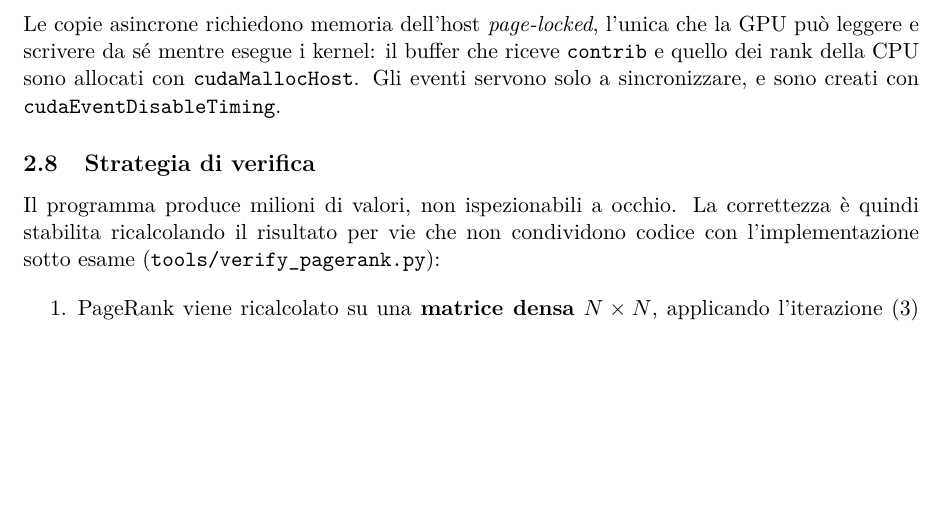
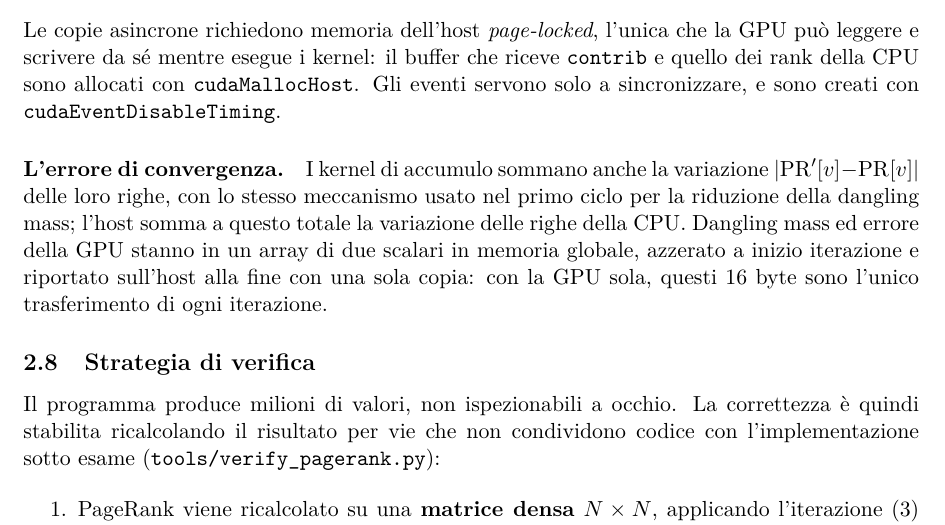
Before and after one commit to EmanueleCecchia/pagerank-openmp-cuda, a LaTeX document (relazione/relazione.tex): part of page 15 of 25, cut so that both start at the same text, the shorter picture padded with empty space. Compiled offline with pdfLaTeX.

Commit message:
Aggiungi il paragrafo sull'errore di convergenza della versione ibrida
I kernel di accumulo sommano anche la variazione dei rank delle loro
righe, con lo stesso meccanismo della dangling mass nel primo ciclo, e
l'host vi somma la variazione delle righe della CPU. Dangling mass ed
errore della GPU stanno in un array di due scalari in memoria globale,
azzerato a inizio iterazione e riportato sull'host con una sola copia:
con la GPU sola, questi 16 byte sono l'unico trasferimento di ogni
iterazione.

La relazione fino a "Nessuna ipotesi sul dispositivo", escluso.

```diff
--- a/relazione/relazione.tex
+++ b/relazione/relazione.tex
@@ -1120,6 +1120,15 @@ l'errore e decidere se continuare.}
 \label{fig:iterazione}
 \end{figure}
 
+\paragraph{L'errore di convergenza.}
+I kernel di accumulo sommano anche la variazione $|\mathrm{PR}'[v]-\mathrm{PR}[v]|$
+delle loro righe, con lo stesso meccanismo usato nel primo ciclo per la
+riduzione della dangling mass; l'host somma a questo totale la variazione
+delle righe della CPU. Dangling mass ed errore della GPU stanno
+in un array di due scalari in memoria globale, azzerato a inizio iterazione e
+riportato sull'host alla fine con una sola copia: con la GPU sola, questi 16
+byte sono l'unico trasferimento di ogni iterazione.
+
 \subsection{Strategia di verifica}
 \label{sec:verifica}
 Il programma produce milioni di valori, non ispezionabili a
```
